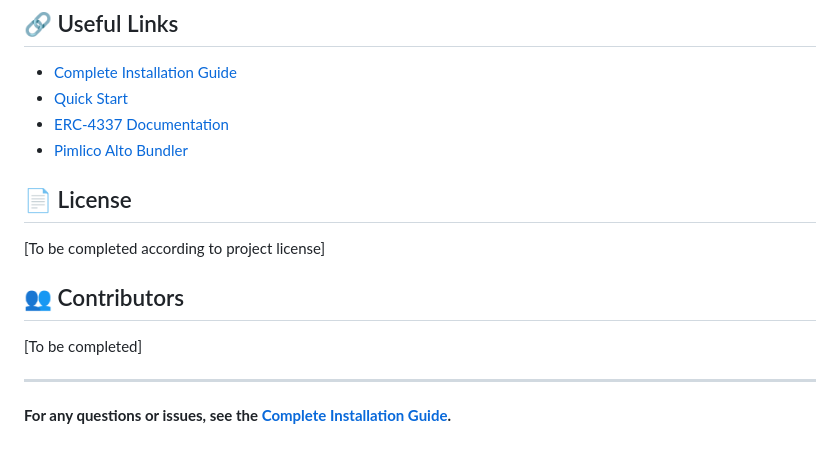
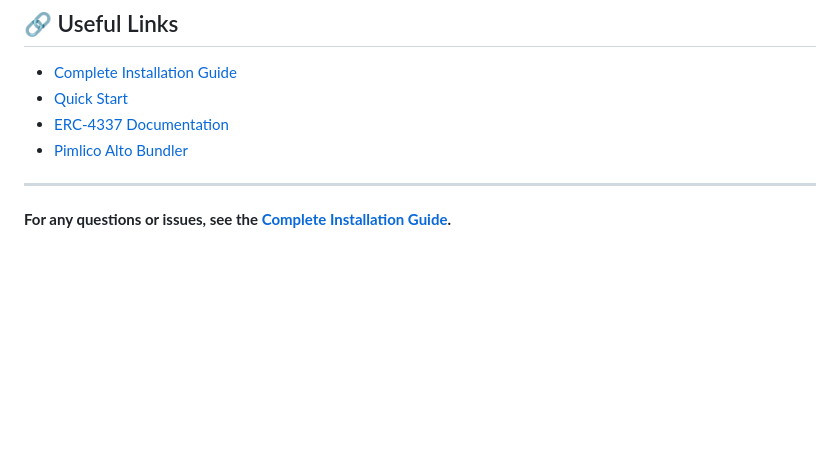
Before and after one commit to Ryad2/Fair_Exchange_Protocol, a Markdown page: README.md, the part around the change. Rendered like a GitHub page; blank space fills up the shorter version.

Commit message:
Remove License and Contributors sections from README
Removed License and Contributors sections from README.

```diff
--- a/README.md
+++ b/README.md
@@ -140,13 +140,7 @@ sox_implementation/
 - [ERC-4337 Documentation](https://eips.ethereum.org/EIPS/eip-4337)
 - [Pimlico Alto Bundler](https://docs.pimlico.io/infra/bundler)
 
-## 📄 License
 
-[To be completed according to project license]
-
-## 👥 Contributors
-
-[To be completed]
 
 ---
 
```
